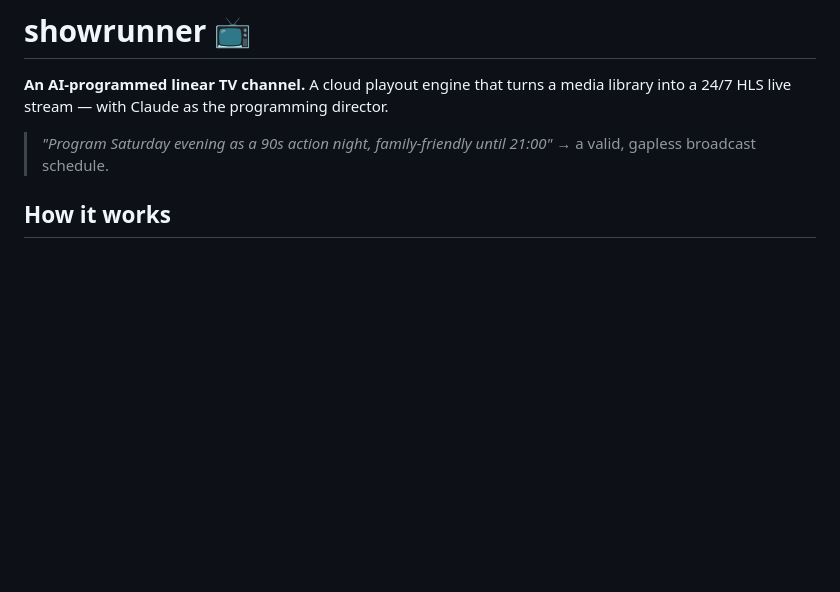
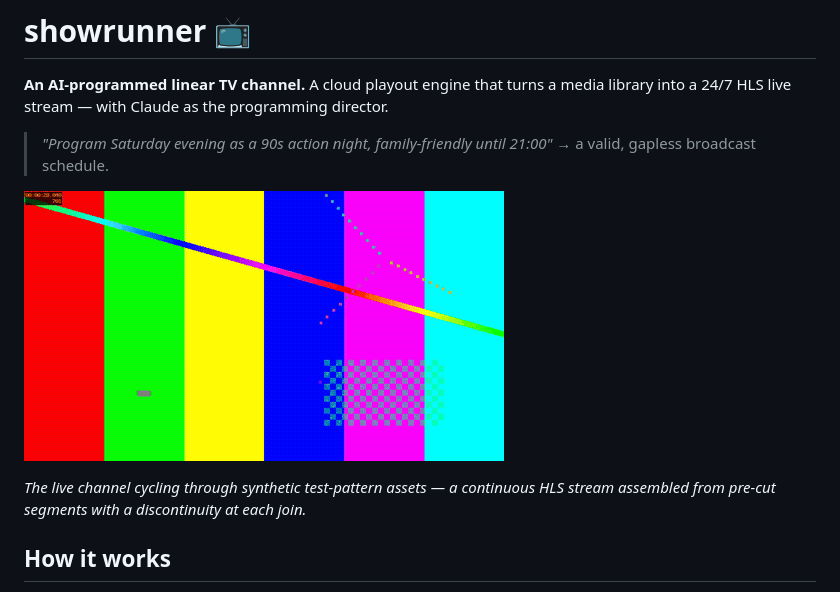
Before and after one commit to dexterrxx31/showrunner, a Markdown page: README.md, the part around the change. Drawn GitHub-style; pictures changed too: docs/demo.gif (added); blank space fills up the shorter version.

Commit message:
docs: add live-channel demo GIF to README
Captured from the running HLS origin with ffmpeg (docs/demo.gif).

Co-Authored-By: Claude Fable 5 <noreply@anthropic.com>

```diff
--- a/README.md
+++ b/README.md
@@ -6,6 +6,11 @@ director.
 
 > *"Program Saturday evening as a 90s action night, family-friendly until
 > 21:00"* → a valid, gapless broadcast schedule.
+
+![The demo channel on air](docs/demo.gif)
+
+*The live channel cycling through synthetic test-pattern assets — a continuous
+HLS stream assembled from pre-cut segments with a discontinuity at each join.*
 
 ## How it works
 
```
Also changed, not shown: PLAN.md (+3 -2 lines).
